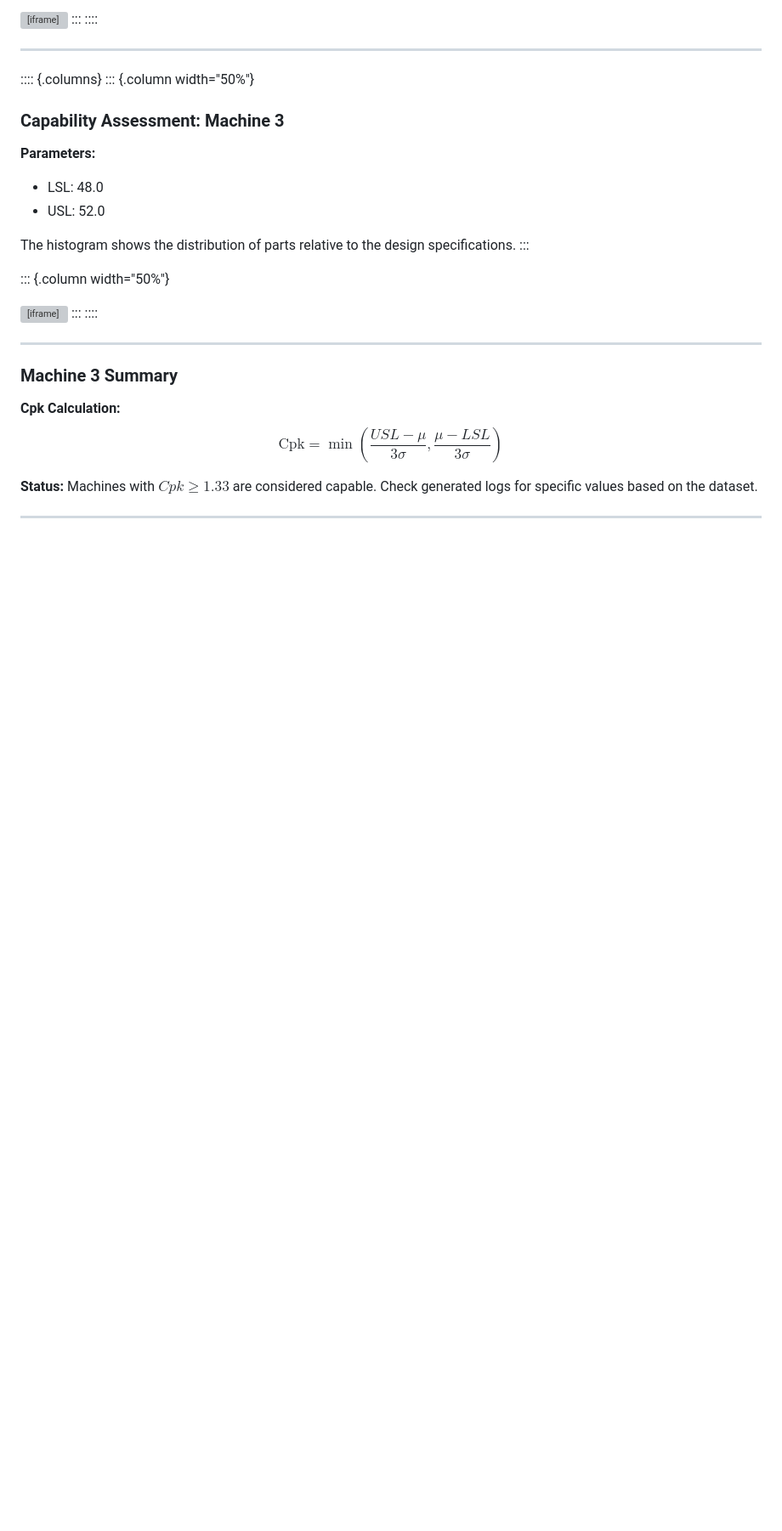
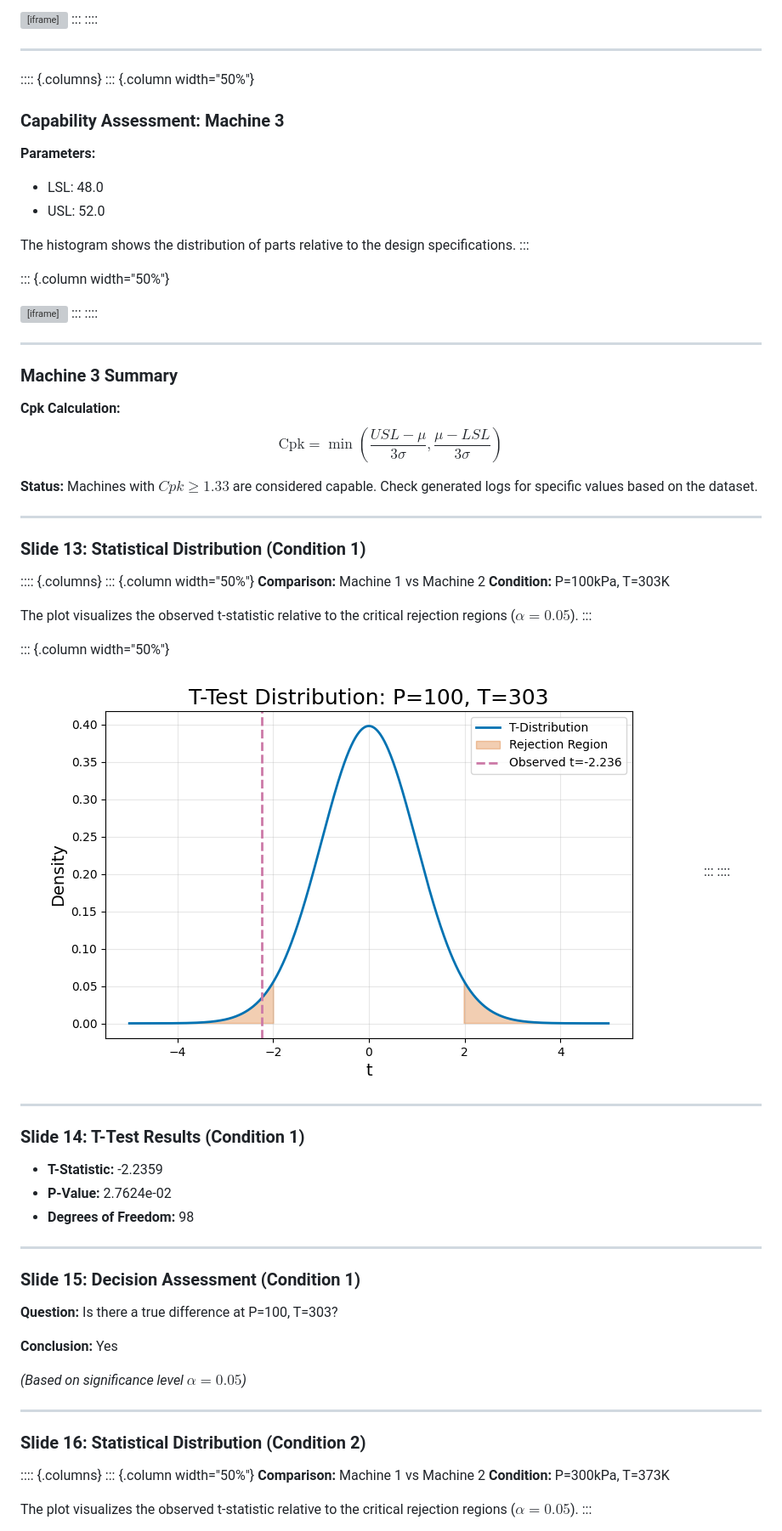
Before and after one commit to s241173290/intro-to-spc-1, a Markdown page: slides-with-biblio.md, the part around the change printed below. Shown: that part at 85% size. Drawn GitHub-style; pictures changed too: media/pics/ttest_c13.png (added); blank space fills up the shorter version; grey boxes are pictures that could not be loaded.

```diff
--- a/slides-with-biblio.md
+++ b/slides-with-biblio.md
@@ -316,3 +316,49 @@ Machines with $Cpk \ge 1.33$ are considered capable. Check generated logs for sp
 
 
 ---
+
+### Slide 13: Statistical Distribution (Condition 1)
+
+:::: {.columns}
+::: {.column width="50%"}
+**Comparison:** Machine 1 vs Machine 2
+**Condition:** P=100kPa, T=303K
+
+The plot visualizes the observed t-statistic relative to the critical rejection regions ($\alpha = 0.05$).
+:::
+
+::: {.column width="50%"}
+![](media/pics/ttest_c13.png)
+:::
+::::
+
+---
+
+### Slide 14: T-Test Results (Condition 1)
+
+- **T-Statistic:** -2.2359
+- **P-Value:** 2.7624e-02
+- **Degrees of Freedom:** 98
+
+---
+
+### Slide 15: Decision Assessment (Condition 1)
+
+**Question:** Is there a true difference at P=100, T=303?
+
+**Conclusion:** Yes
+
+*(Based on significance level $\alpha = 0.05$)*
+
+---
+
+### Slide 16: Statistical Distribution (Condition 2)
+
+:::: {.columns}
+::: {.column width="50%"}
+**Comparison:** Machine 1 vs Machine 2
+**Condition:** P=300kPa, T=373K
+
+The plot visualizes the observed t-statistic relative to the critical rejection regions ($\alpha = 0.05$).
+:::
+
```
Also changed, not shown: other parts of slides-with-biblio.md (+24 -0 lines), slides.md (+71 -0 lines), media/pics/ttest_c16.png (added), 1 other file.
